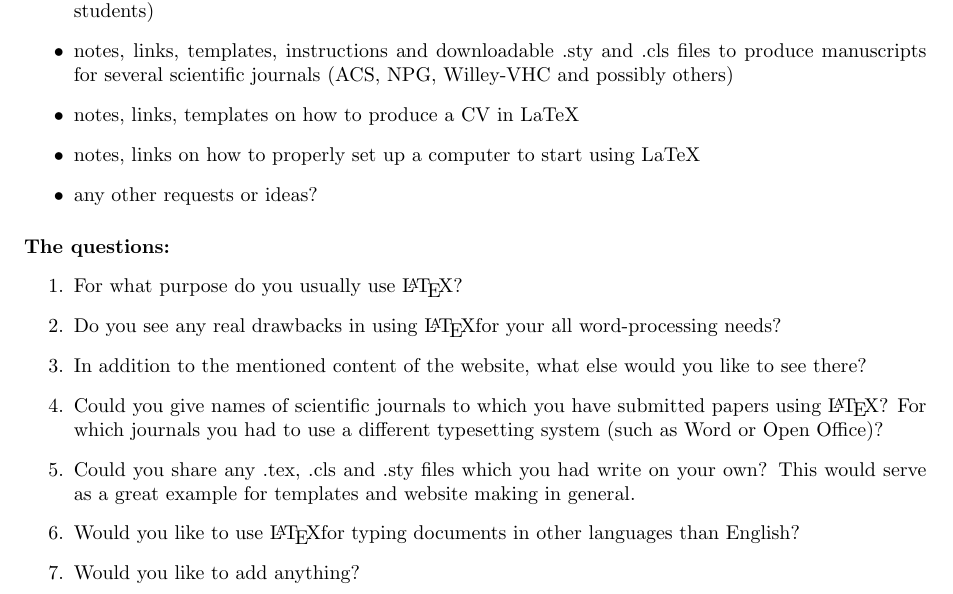
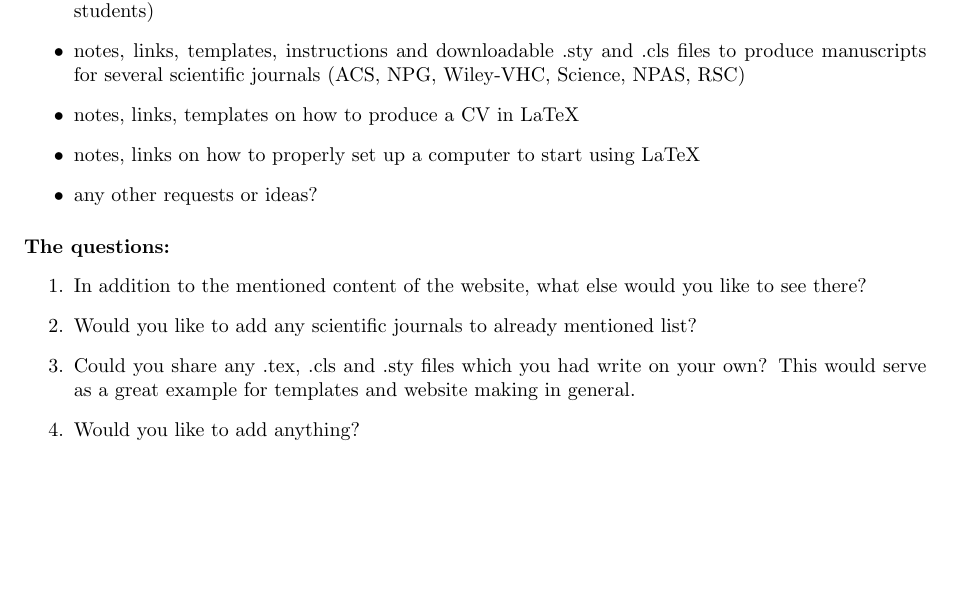
Before and after one commit to aignas/LaTeX-project, a LaTeX document (LaTeX-www/questions.tex): part of the page, cut so that both start at the same text, the shorter picture padded with empty space. Compiled offline with pdfLaTeX.

Commit message:
update the files

```diff
--- a/LaTeX-www/questions.tex
+++ b/LaTeX-www/questions.tex
@@ -34,7 +34,7 @@ significantly benefit the quality and the content of the website.
         interested students)
     \item notes, links, templates, instructions and downloadable .sty and .cls
         files to produce manuscripts for several scientific journals (ACS, NPG,
-        Willey-VHC and possibly others)
+        Wiley-VHC, Science, NPAS, RSC)
     \item notes, links, templates on how to produce a CV in LaTeX
     \item notes, links on how to properly set up a computer to start using LaTeX
     \item any other requests or ideas?
@@ -42,19 +42,13 @@ significantly benefit the quality and the content of the website.
 
 \paragraph{The questions:}
 \begin{enumerate}
-    \item For what purpose do you usually use \LaTeX?
-    \item Do you see any real drawbacks in using \LaTeX for your all
-        word-processing needs?
     \item In addition to the mentioned content of the website, what else would
         you like to see there?
-    \item Could you give names of scientific journals to which you have
-        submitted papers using \LaTeX? For which journals you had to use a
-        different typesetting system (such as Word or Open Office)?
+    \item Would you like to add any scientific journals to already mentioned
+        list?
     \item Could you share any .tex, .cls and .sty files which you had write on
         your own? This would serve as a great example for templates and website
         making in general.
-    \item Would you like to use \LaTeX  for typing documents in other languages
-        than English?
     \item Would you like to add anything?
 \end{enumerate}
 
```
Also changed, not shown: LaTeX-www/questions.pdf.
